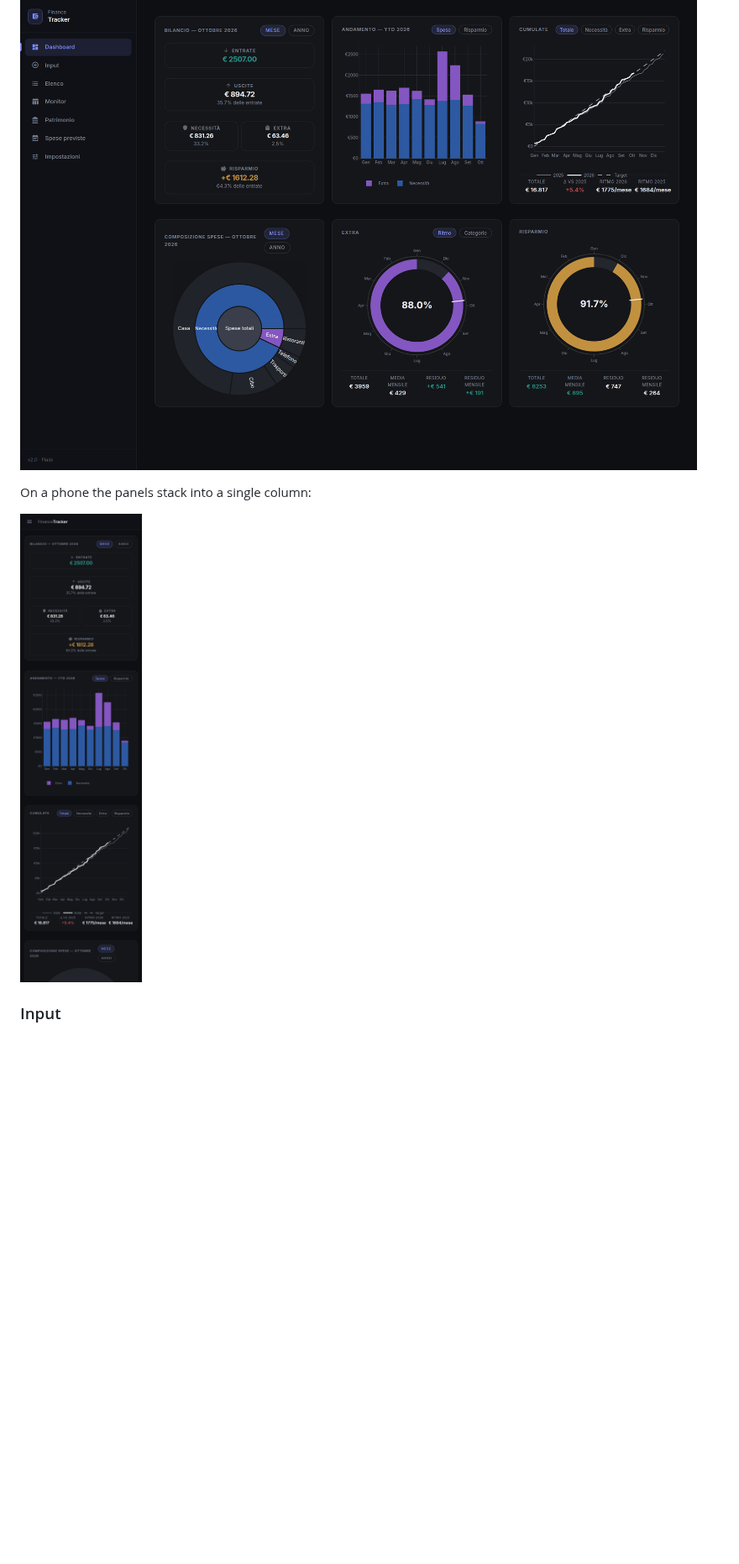
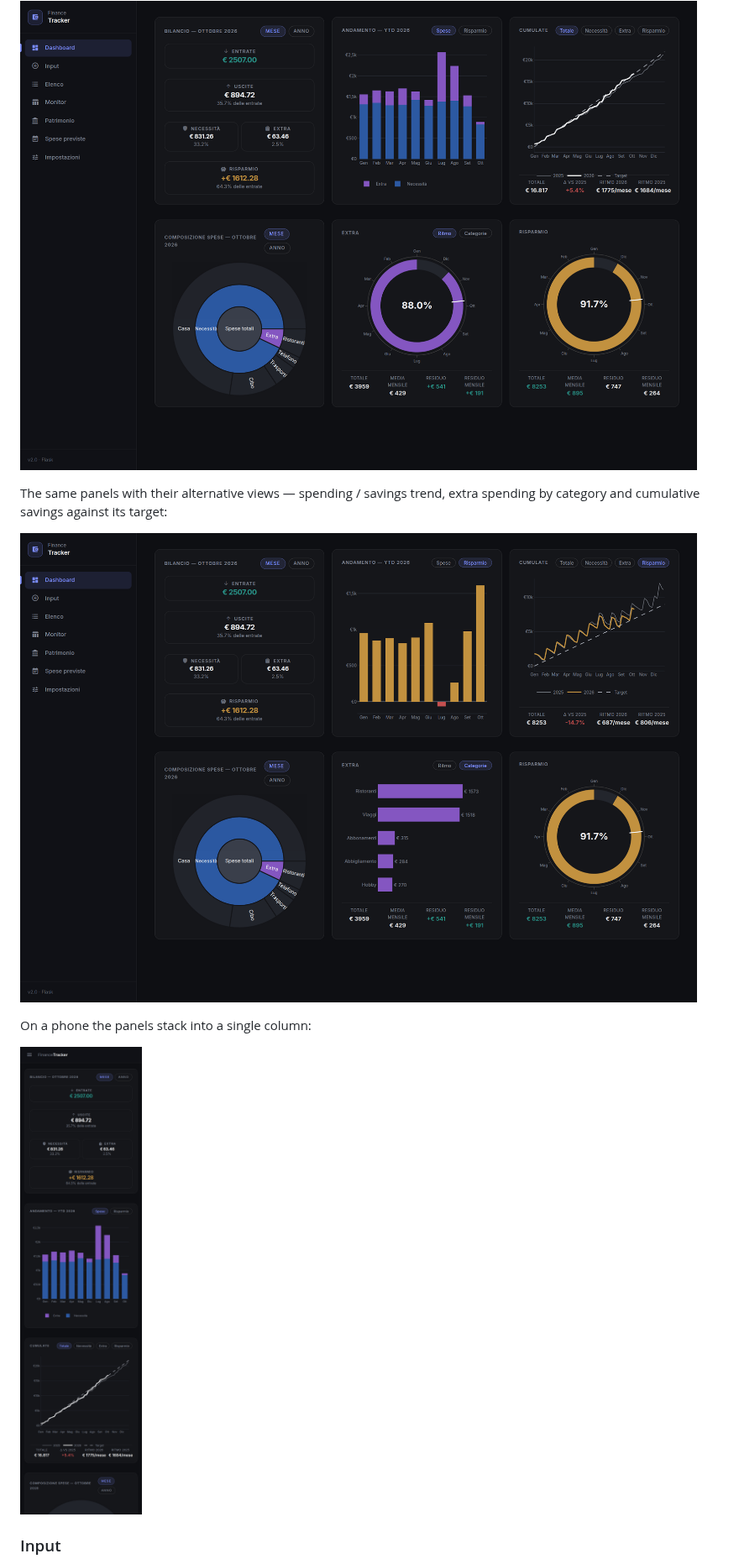
Before and after one commit to ncldlbn/finance_app, a Markdown page: README.md, the part around the change. Shown at 84% size. Drawn GitHub-style; pictures changed too: docs/screenshots/dashboard-alt.png (added), docs/screenshots/dashboard.png, docs/screenshots/mobile-dashboard.png; blank space fills up the shorter version.

Commit message:
Dashboard: grafici Andamento (spese e risparmio) ed Extra › Categorie nello stile moderno e fisso della cumulata
Co-Authored-By: Claude Sonnet 5.5 <noreply@anthropic.com>

```diff
--- a/README.md
+++ b/README.md
@@ -57,6 +57,11 @@ savings…). Titles of the *Extra* and *Savings* panels link to the settings whe
 defined.
 
 ![Dashboard](docs/screenshots/dashboard.png)
+
+The same panels with their alternative views — spending / savings trend, extra spending by category and
+cumulative savings against its target:
+
+![Dashboard – other views](docs/screenshots/dashboard-alt.png)
 
 On a phone the panels stack into a single column:
 
```
Also changed, not shown: 2 other files.
